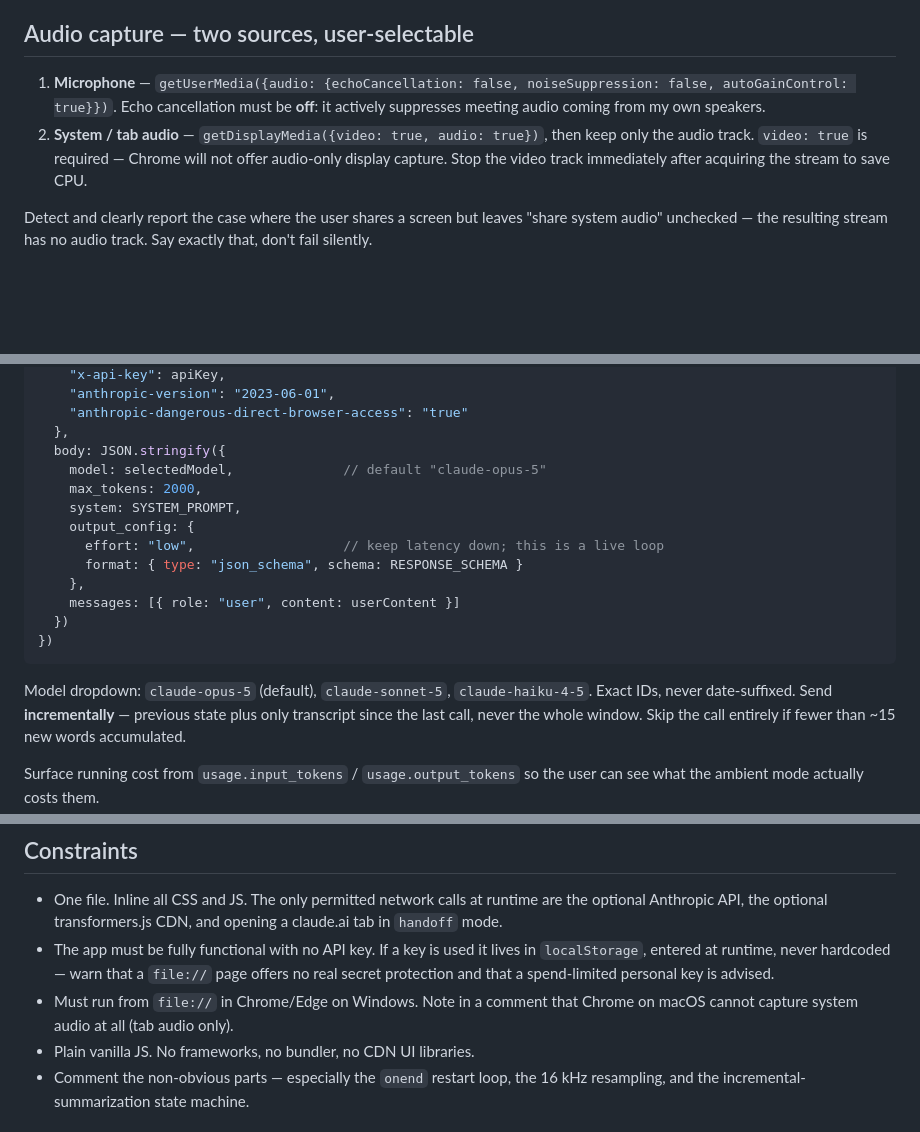
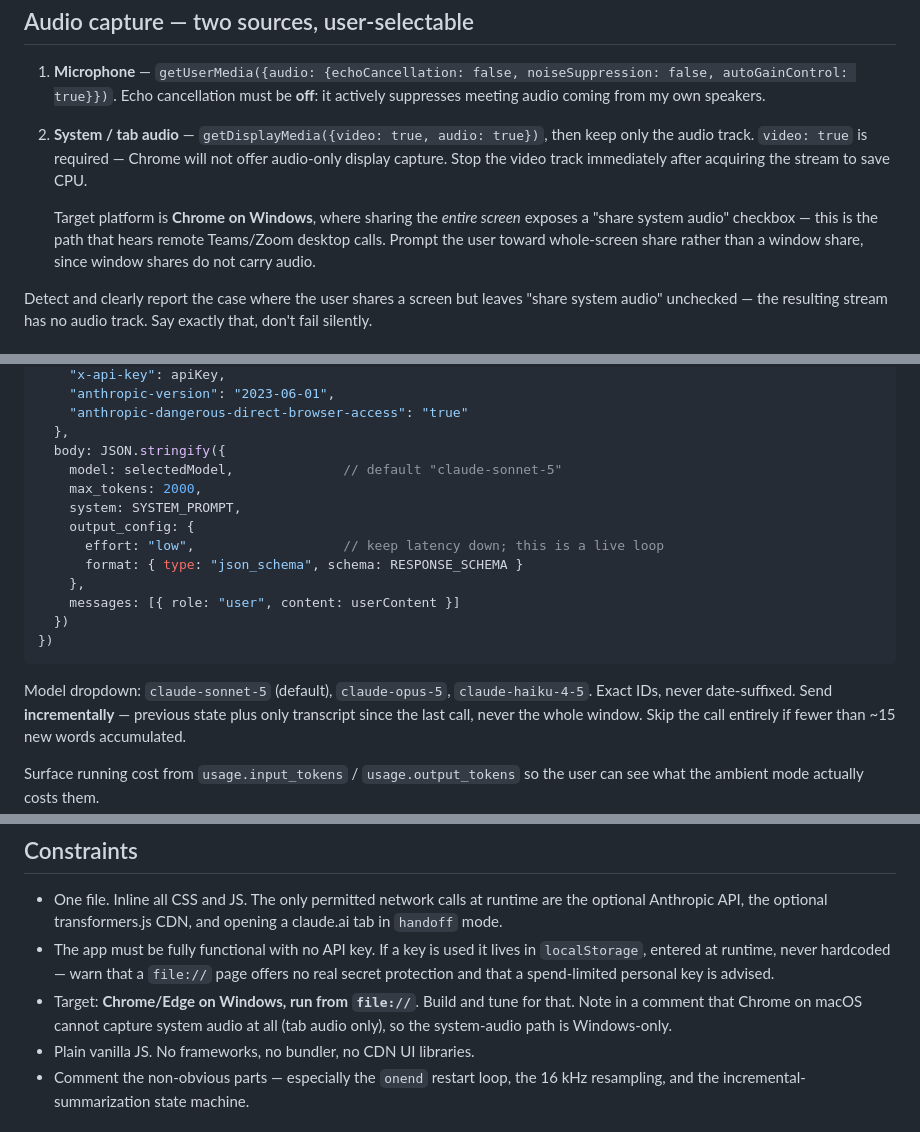
Before and after one commit to lrgerke-max/spacecadet, a Markdown page: BUILD_PROMPT.md, 3 parts joined by grey strips. Rendered like a GitHub page; blank space fills up the shorter version.

Commit message:
Target Chrome on Windows; default the api backend to Sonnet 5
- Confirm Windows as the build target: whole-screen share exposes the
  'share system audio' checkbox, which is the path that hears remote
  Teams/Zoom desktop calls. Steer users away from window shares, which
  carry no audio. Demote the macOS limitation to a comment.
- Default model is now claude-sonnet-5 (~$0.16/hr at a 90s cycle vs
  $0.50-0.80 for Opus); Opus and Haiku remain in the dropdown.

Co-Authored-By: Claude Opus 5 <noreply@anthropic.com>
Claude-Session: https://claude.ai/code/session_01SsSTRe9Arqt4KXXct33Gtg

````diff
--- a/BUILD_PROMPT.md
+++ b/BUILD_PROMPT.md
@@ -45,6 +45,10 @@ or local-only mode is on — which is the default state, so this is the normal c
 2. **System / tab audio** — `getDisplayMedia({video: true, audio: true})`, then keep only the audio track.
    `video: true` is required — Chrome will not offer audio-only display capture. Stop the video track
    immediately after acquiring the stream to save CPU.
+
+   Target platform is **Chrome on Windows**, where sharing the *entire screen* exposes a "share system
+   audio" checkbox — this is the path that hears remote Teams/Zoom desktop calls. Prompt the user
+   toward whole-screen share rather than a window share, since window shares do not carry audio.
 
 Detect and clearly report the case where the user shares a screen but leaves "share system audio"
 unchecked — the resulting stream has no audio track. Say exactly that, don't fail silently.
@@ -121,7 +125,7 @@ await fetch("https://api.anthropic.com/v1/messages", {
     "anthropic-dangerous-direct-browser-access": "true"
   },
   body: JSON.stringify({
-    model: selectedModel,              // default "claude-opus-5"
+    model: selectedModel,              // default "claude-sonnet-5"
     max_tokens: 2000,
     system: SYSTEM_PROMPT,
     output_config: {
@@ -133,7 +137,7 @@ await fetch("https://api.anthropic.com/v1/messages", {
 })
 ```
 
-Model dropdown: `claude-opus-5` (default), `claude-sonnet-5`, `claude-haiku-4-5`. Exact IDs, never
+Model dropdown: `claude-sonnet-5` (default), `claude-opus-5`, `claude-haiku-4-5`. Exact IDs, never
 date-suffixed. Send **incrementally** — previous state plus only transcript since the last call,
 never the whole window. Skip the call entirely if fewer than ~15 new words accumulated.
 
@@ -316,8 +320,9 @@ Multi-user anything. A build step or package manager.
 - The app must be fully functional with no API key. If a key is used it lives in `localStorage`,
   entered at runtime, never hardcoded — warn that a `file://` page offers no real secret protection
   and that a spend-limited personal key is advised.
-- Must run from `file://` in Chrome/Edge on Windows. Note in a comment that Chrome on macOS cannot
-  capture system audio at all (tab audio only).
+- Target: **Chrome/Edge on Windows, run from `file://`**. Build and tune for that. Note in a comment
+  that Chrome on macOS cannot capture system audio at all (tab audio only), so the system-audio path
+  is Windows-only.
 - Plain vanilla JS. No frameworks, no bundler, no CDN UI libraries.
 - Comment the non-obvious parts — especially the `onend` restart loop, the 16 kHz resampling, and
   the incremental-summarization state machine.
````
Also changed, not shown: DESIGN.md (+4 -2 lines).
